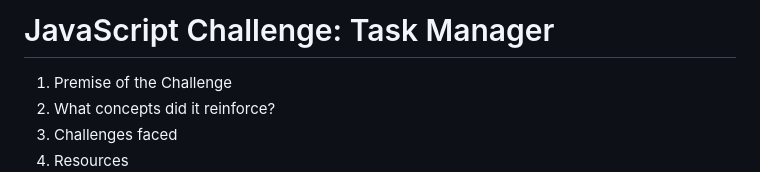
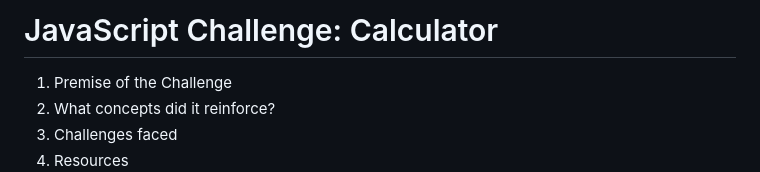
Before and after one commit to cunderhill17/js-one-a-day, a Markdown page: 2026-03/Markdown/23-challenge-4-calculator.md, the part around the change. Rendered like a GitHub page.

```diff
--- a/2026-03/Markdown/23-challenge-4-calculator.md
+++ b/2026-03/Markdown/23-challenge-4-calculator.md
@@ -1,4 +1,4 @@
-# JavaScript Challenge: Task Manager
+# JavaScript Challenge: Calculator
 
 1. Premise of the Challenge
 2. What concepts did it reinforce?
```
Also changed, not shown: 2026-03/Markdown/24-destructuring.md (added, +230 -0 lines).
